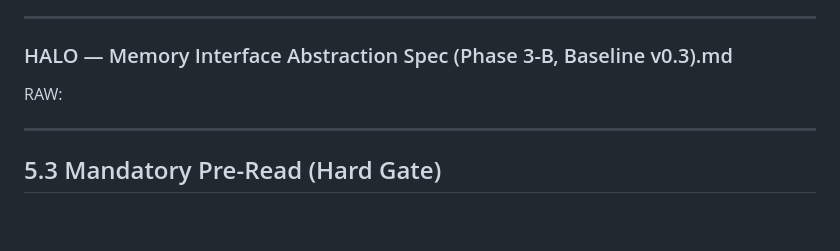
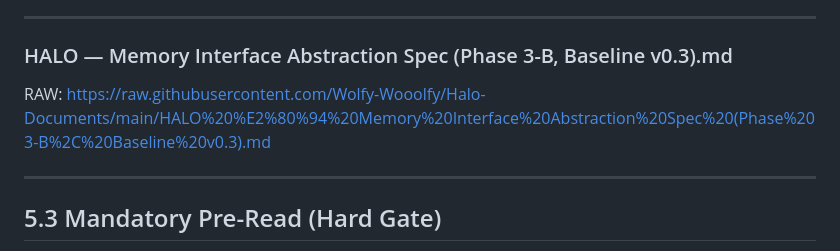
Before and after one commit to Wolfy-Wooolfy/Halo-backend, a Markdown page: SOURCE_OF_TRUTH.md, the part around the change. Rendered like a GitHub page; blank space fills up the shorter version.

```diff
--- a/SOURCE_OF_TRUTH.md
+++ b/SOURCE_OF_TRUTH.md
@@ -392,7 +392,7 @@ RAW: https://raw.githubusercontent.com/Wolfy-Wooolfy/Halo-Documents/main/HALO%20
 ---
 
 ### HALO — Memory Interface Abstraction Spec (Phase 3-B, Baseline v0.3).md
-RAW:
+RAW: https://raw.githubusercontent.com/Wolfy-Wooolfy/Halo-Documents/main/HALO%20%E2%80%94%20Memory%20Interface%20Abstraction%20Spec%20(Phase%203-B%2C%20Baseline%20v0.3).md
 
 ---
 
```
